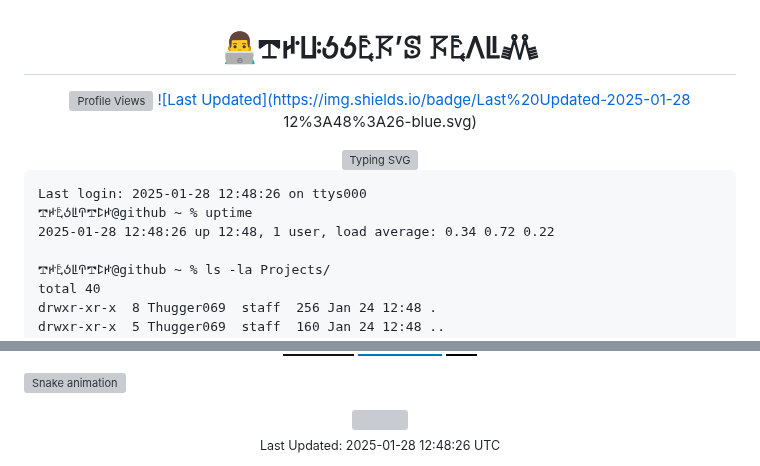
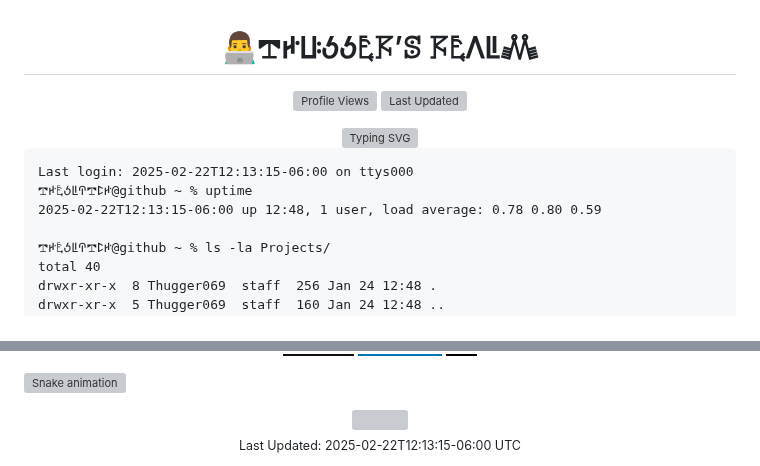
Before and after one commit to Thugger069/Thugger069, a Markdown page: README.md, 2 parts joined by grey strips. Drawn GitHub-style; badges without logos; grey boxes are pictures that could not be loaded.

Commit message:
📟 Update terminal simulation [skip ci]

```diff
--- a/README.md
+++ b/README.md
@@ -2,7 +2,7 @@
   <h1>👨‍💻𖢧ꛅꚶꚽꚽ𖤢𖦪’ꕷ 𖦪𖤢ꛎꚳ𖢑</h1>
 
   [![Profile Views](https://komarev.com/ghpvc/?username=thugger069&color=blueviolet&style=flat-square&label=Profile%20Views)](https://github.com/thugger069)
-  [![Last Updated](https://img.shields.io/badge/Last%20Updated-2025-01-28 12%3A48%3A26-blue.svg)](https://github.com/thugger069)
+  [![Last Updated](https://img.shields.io/badge/Last%20Updated-2025-02-22T12%3A13%3A15-06%3A00-blue.svg)](https://github.com/thugger069)
 
   <a href="https://git.io/typing-svg">
     <img src="https://readme-typing-svg.demolab.com?font=Ubuntu+Mono&duration=3000&pause=1000&color=00FF9C&center=true&vCenter=true&width=435&lines=ℌ𝔢𝔩𝔩𝔬+𝔗𝔥𝔢𝔯𝔢;ℑ’𝔪+𖢧ꛅ𖤢ꚽꚳꛈ𖢧ꛕꛅ;𝔖𝔥𝔢𝔩𝔩+𝔖𝔠𝔯𝔦𝔭𝔱+𝔈𝔫𝔱𝔥𝔲𝔰𝔦𝔞𝔰𝔱;𝔏𝔦𝔫𝔲𝔵+%26+𝔇𝔢𝔳𝔒𝔭𝔰+𝔈𝔵𝔭𝔩𝔬𝔯𝔢𝔯;𝔒𝔭𝔢𝔫+𝔖𝔬𝔲𝔯𝔠𝔢+ℭ𝔬𝔫𝔱𝔯𝔦𝔟𝔲𝔱𝔬𝔯;𝔄𝔩𝔴𝔞𝔶𝔰+𝔏𝔢𝔞𝔯𝔫𝔦𝔫𝔤+%F0%9F%92%A1" alt="Typing SVG" />
@@ -10,9 +10,9 @@
 </div>
 
 <pre class="terminal">
-Last login: 2025-01-28 12:48:26 on ttys000
+Last login: 2025-02-22T12:13:15-06:00 on ttys000
 𖢧ꛅ𖤢ꚽꚳꛈ𖢧ꛕꛅ@github ~ % uptime
-2025-01-28 12:48:26 up 12:48, 1 user, load average: 0.34 0.72 0.22
+2025-02-22T12:13:15-06:00 up 12:48, 1 user, load average: 0.78 0.80 0.59
 
 𖢧ꛅ𖤢ꚽꚳꛈ𖢧ꛕꛅ@github ~ % ls -la Projects/
 total 40
@@ -63,5 +63,5 @@ Thugger069@github ~ % fortune | cowsay
 </div>
 
 <div align="center">
-  <sub>Last Updated: 2025-01-28 12:48:26 UTC</sub>
+  <sub>Last Updated: 2025-02-22T12:13:15-06:00 UTC</sub>
 </div>
```
